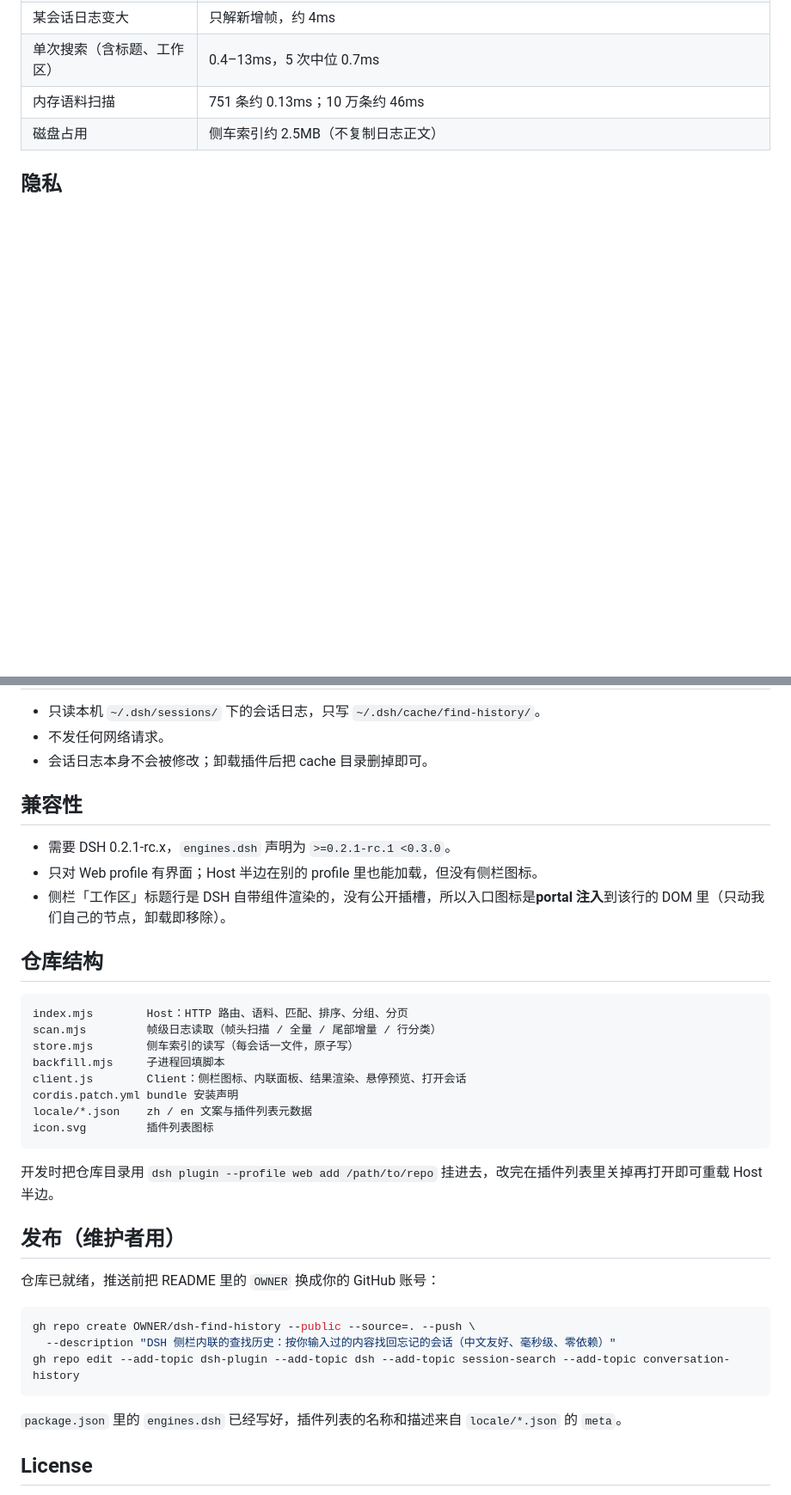
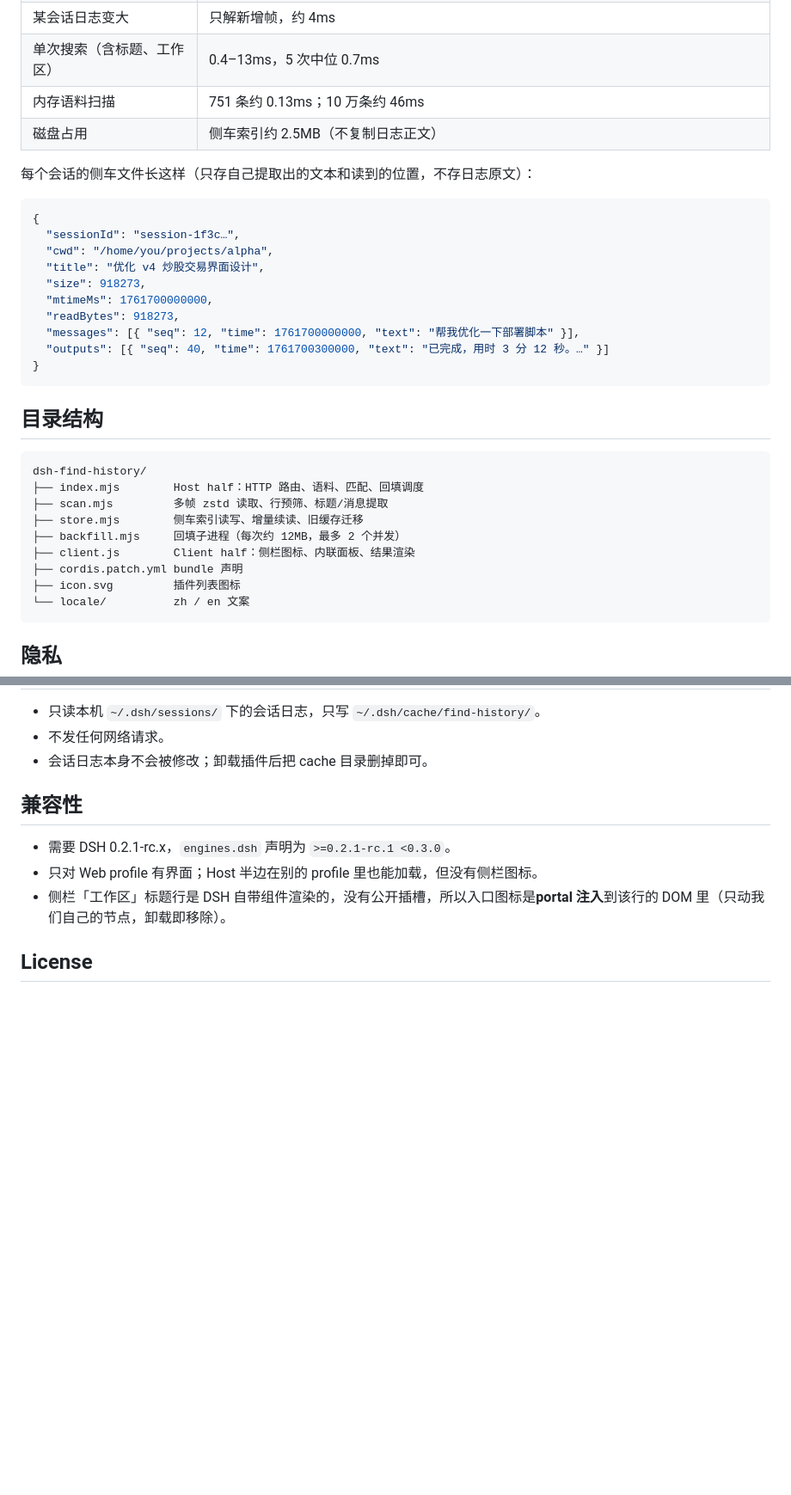
Before and after one commit to sukirk/dsh-find-history, a Markdown page: README.md, 2 parts joined by grey strips. Shown at 86% size. GitHub-like rendering; blank space fills up the shorter version.

````diff
--- a/README.md
+++ b/README.md
@@ -81,6 +125,35 @@ DSH 把每个会话写成 `~/.dsh/sessions/<workspace>/<session-id>/session.v4.j
 | 内存语料扫描 | 751 条约 0.13ms；10 万条约 46ms |
 | 磁盘占用 | 侧车索引约 2.5MB（不复制日志正文） |
 
+每个会话的侧车文件长这样（只存自己提取出的文本和读到的位置，不存日志原文）：
+
+```json
+{
+  "sessionId": "session-1f3c…",
+  "cwd": "/home/you/projects/alpha",
+  "title": "优化 v4 炒股交易界面设计",
+  "size": 918273,
+  "mtimeMs": 1761700000000,
+  "readBytes": 918273,
+  "messages": [{ "seq": 12, "time": 1761700000000, "text": "帮我优化一下部署脚本" }],
+  "outputs": [{ "seq": 40, "time": 1761700300000, "text": "已完成，用时 3 分 12 秒。…" }]
+}
+```
+
+## 目录结构
+
+```
+dsh-find-history/
+├── index.mjs        Host half：HTTP 路由、语料、匹配、回填调度
+├── scan.mjs         多帧 zstd 读取、行预筛、标题/消息提取
+├── store.mjs        侧车索引读写、增量续读、旧缓存迁移
+├── backfill.mjs     回填子进程（每次约 12MB，最多 2 个并发）
+├── client.js        Client half：侧栏图标、内联面板、结果渲染
+├── cordis.patch.yml bundle 声明
+├── icon.svg         插件列表图标
+└── locale/          zh / en 文案
+```
+
 ## 隐私
 
 - 只读本机 `~/.dsh/sessions/` 下的会话日志，只写 `~/.dsh/cache/find-history/`。
@@ -93,32 +166,5 @@ DSH 把每个会话写成 `~/.dsh/sessions/<workspace>/<session-id>/session.v4.j
 - 只对 Web profile 有界面；Host 半边在别的 profile 里也能加载，但没有侧栏图标。
 - 侧栏「工作区」标题行是 DSH 自带组件渲染的，没有公开插槽，所以入口图标是**portal 注入**到该行的 DOM 里（只动我们自己的节点，卸载即移除）。
 
-## 仓库结构
-
-```
-index.mjs        Host：HTTP 路由、语料、匹配、排序、分组、分页
-scan.mjs         帧级日志读取（帧头扫描 / 全量 / 尾部增量 / 行分类）
-store.mjs        侧车索引的读写（每会话一文件，原子写）
-backfill.mjs     子进程回填脚本
-client.js        Client：侧栏图标、内联面板、结果渲染、悬停预览、打开会话
-cordis.patch.yml bundle 安装声明
-locale/*.json    zh / en 文案与插件列表元数据
-icon.svg         插件列表图标
-```
-
-开发时把仓库目录用 `dsh plugin --profile web add /path/to/repo` 挂进去，改完在插件列表里关掉再打开即可重载 Host 半边。
-
-## 发布（维护者用）
-
-仓库已就绪，推送前把 README 里的 `OWNER` 换成你的 GitHub 账号：
-
-```bash
-gh repo create OWNER/dsh-find-history --public --source=. --push \
-  --description "DSH 侧栏内联的查找历史：按你输入过的内容找回忘记的会话（中文友好、毫秒级、零依赖）"
-gh repo edit --add-topic dsh-plugin --add-topic dsh --add-topic session-search --add-topic conversation-history
-```
-
-`package.json` 里的 `engines.dsh` 已经写好，插件列表的名称和描述来自 `locale/*.json` 的 `meta`。
-
 ## License
 
````
Also changed, not shown: other parts of README.md (+57 -13 lines), README.en.md (deleted, +0 -93 lines), docs/preview-hover.png, docs/preview.png (deleted).
